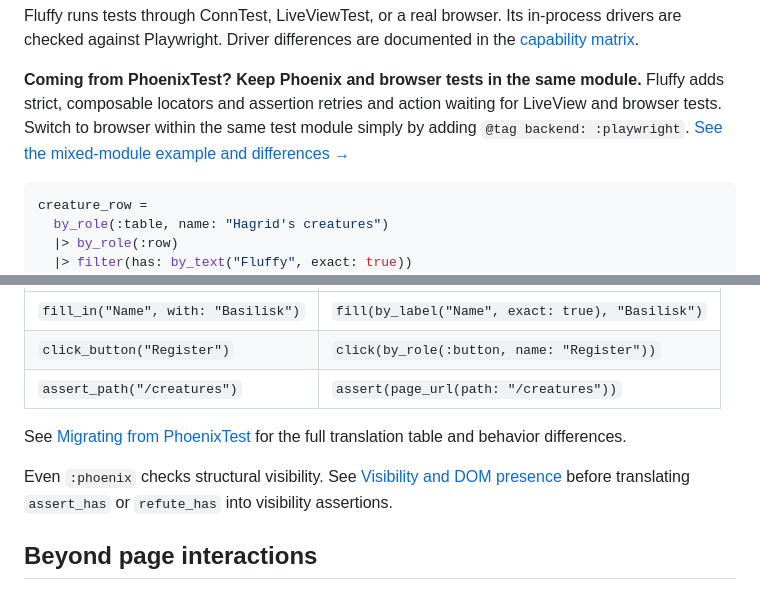
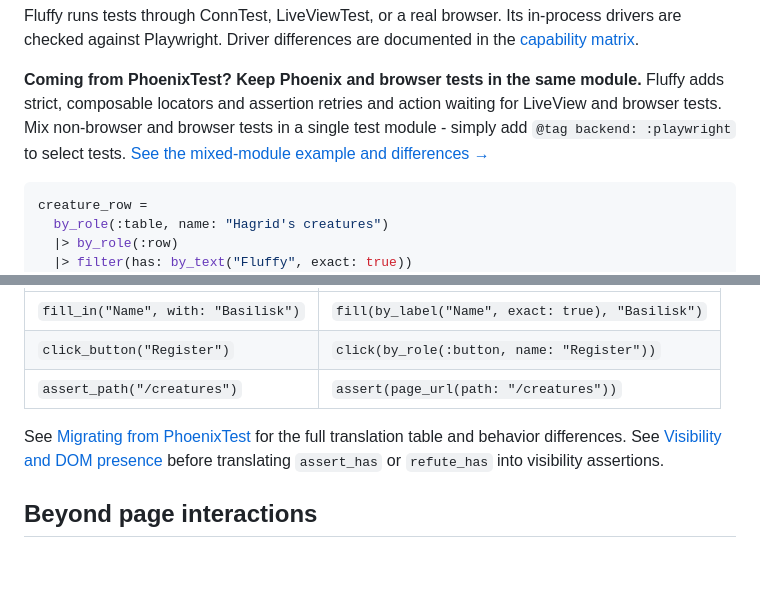
Before and after one commit to ftes/fluffy, a Markdown page: README.md, 2 parts joined by grey strips. Drawn GitHub-style; blank space fills up the shorter version.

Commit message:
doc: Tighten visibility docs

````diff
--- a/README.md
+++ b/README.md
@@ -15,7 +15,9 @@ documented in the [capability matrix](docs/capabilities.md).
 
 **Coming from PhoenixTest? Keep Phoenix and browser tests in the same module.**
 Fluffy adds strict, composable locators and
-assertion retries and action waiting for LiveView and browser tests. Switch to browser within the same test module simply by adding `@tag backend: :playwright`.
+assertion retries and action waiting for LiveView and browser tests.
+Mix non-browser and browser tests in a single test module -
+simply add `@tag backend: :playwright` to select tests.
 [See the mixed-module example and differences →](docs/migration-from-phoenix-test.md)
 
 ```elixir
@@ -137,9 +139,7 @@ The pipeline stays familiar; actions and expectations use composable locators:
 
 See [Migrating from PhoenixTest](docs/migration-from-phoenix-test.md) for the
 full translation table and behavior differences.
-
-Even `:phoenix` checks structural visibility. See
-[Visibility and DOM presence](docs/usage.md#visibility-and-dom-presence) before
+See [Visibility and DOM presence](docs/usage.md#visibility-and-dom-presence) before
 translating `assert_has` or `refute_has` into visibility assertions.
 
 ## Beyond page interactions
````
